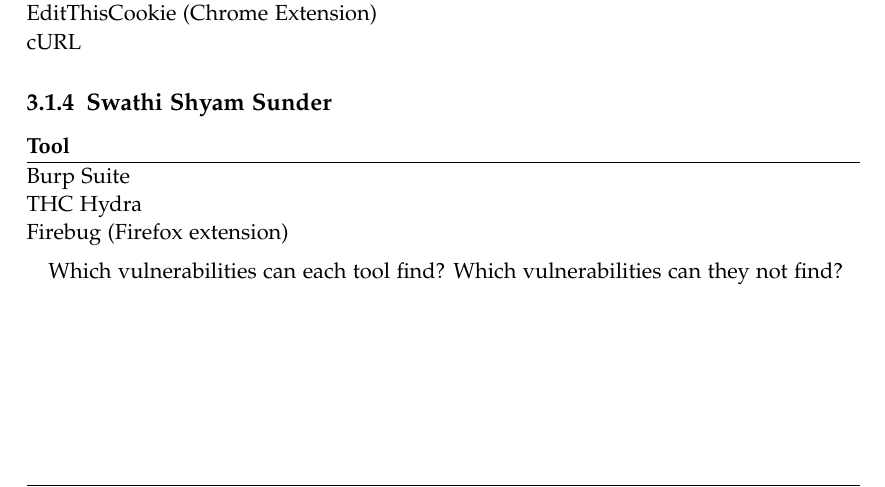
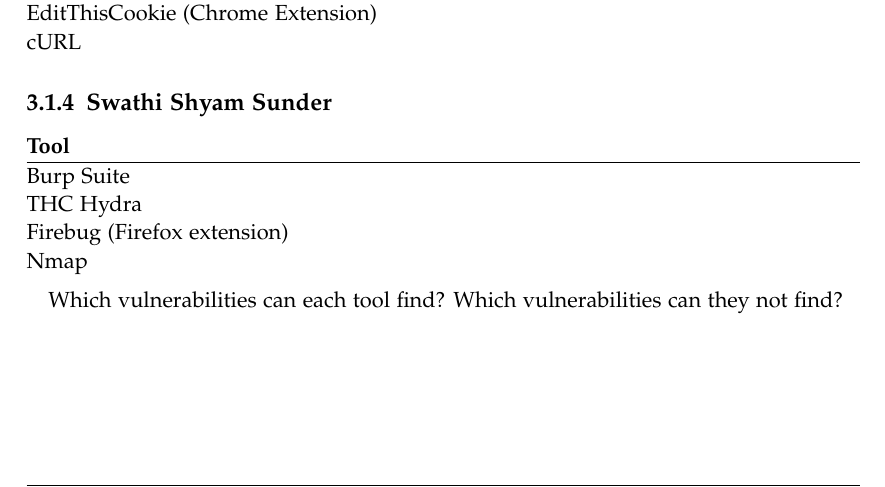
Before and after one commit to kwuerl/secure-coding-team-8, a LaTeX book (Report Phase 2/main.tex, which reads Report Phase 2/chapters/tools/tools_distribution.tex): part of page 6 of 11, cut so that both start at the same text. Compiled offline with pdfLaTeX.

Commit message:
test for OTG-CRYPST-001

```diff
--- a/Report Phase 2/chapters/tools/tools_distribution.tex
+++ b/Report Phase 2/chapters/tools/tools_distribution.tex
@@ -28,5 +28,6 @@
 \textbf{Tool} \\ \hline
 Burp Suite \\
 THC Hydra \\
-Firebug (Firefox extension)
+Firebug (Firefox extension) \\
+Nmap
 \end{tabular*}
```
Also changed, not shown: 2 other files.
